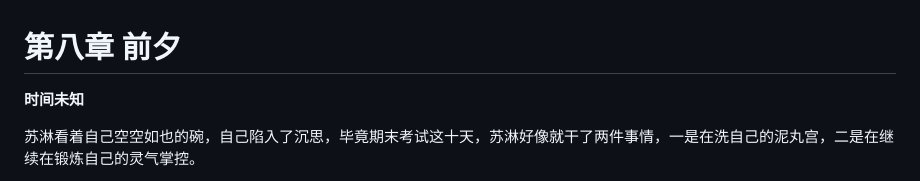
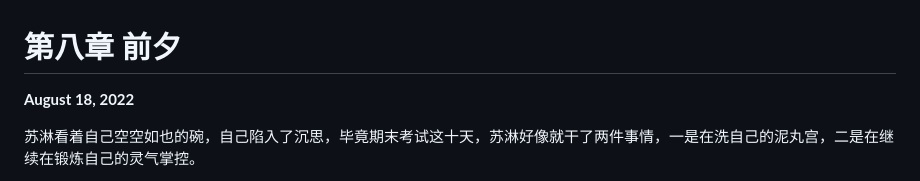
Before and after one commit to alltobebetter/BoB-Novel, a Markdown page: 溯境仙途/9.md, the part around the change. Drawn GitHub-style.

```diff
--- a/溯境仙途/9.md
+++ b/溯境仙途/9.md
@@ -1,6 +1,6 @@
 # 第八章 前夕
 
-**时间未知**
+**August 18, 2022**
 
 苏淋看着自己空空如也的碗，自己陷入了沉思，毕竟期末考试这十天，苏淋好像就干了两件事情，一是在洗自己的泥丸宫，二是在继续在锻炼自己的灵气掌控。
 
```
